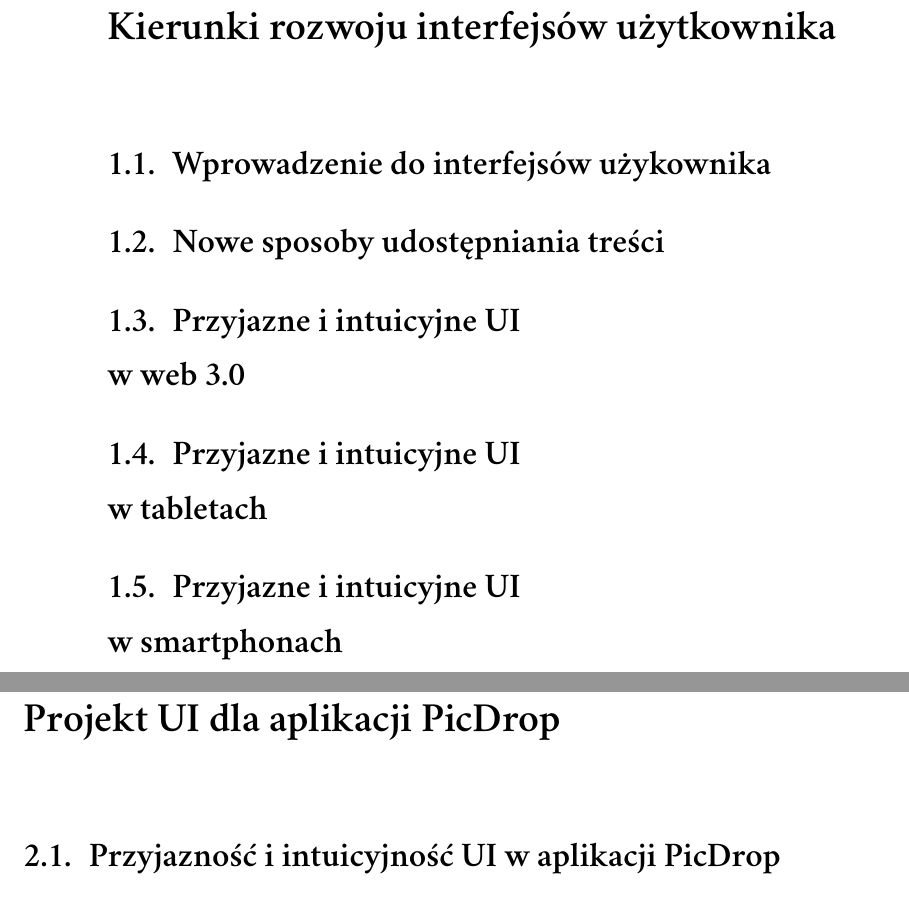
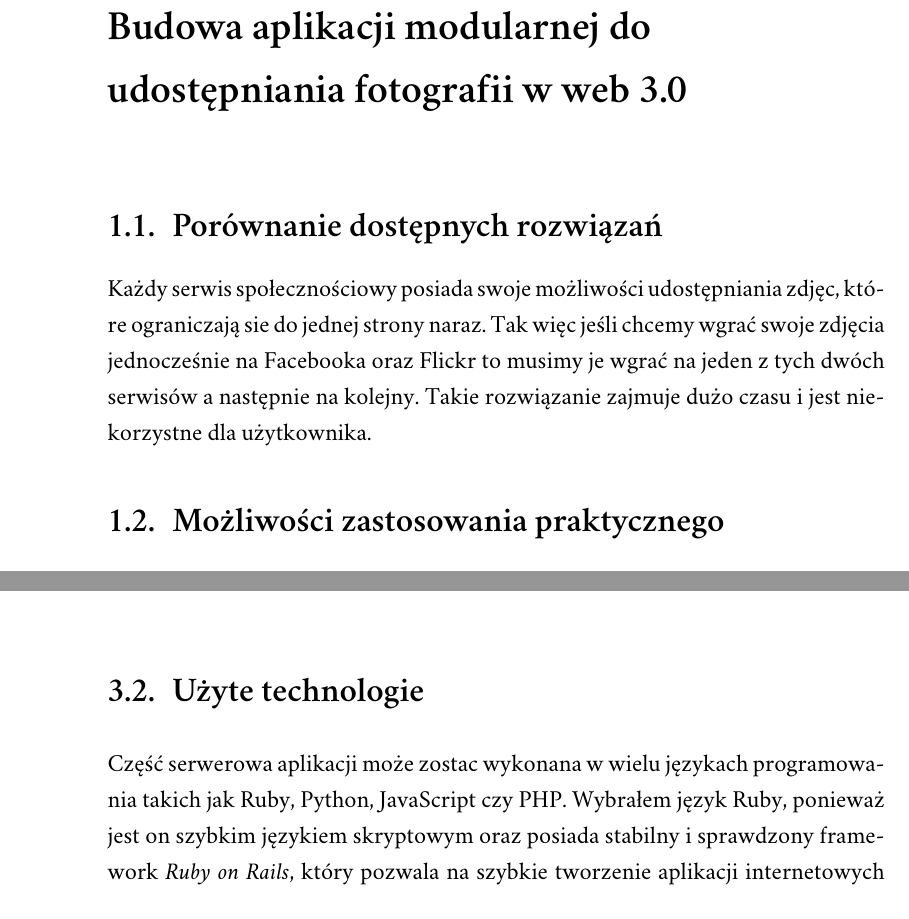
Before and after one commit to oplichta/magisterka, a LaTeX document (magisterka.tex): two parts of pages 6 and 7 of 19 before the commit and two parts of pages 6 and 8 of 19 after it, joined at a grey line, cut at the place of the change. Compiled offline with XeLaTeX; a missing font is replaced by an installed copy or a similar font.

Commit message:
Zmieniłem spis treści wg szablonu a_toc.md

```diff
--- a/magisterka.tex
+++ b/magisterka.tex
@@ -17,7 +17,7 @@
 \email    {oskar.plichta22@gmail.com}
 
 
-\title    {Tworzenie przyjaznego interfejsu użytkownika w aplikacjach do udostępniania fotografii }
+\title    {Budowa aplikacji modularnej do udostępniania fotografii  w web 3.0}
 \date     {2015}
 \miejsce  {Gdańsk}
 
@@ -44,20 +44,8 @@
 Postaram się pokazać na czym polega tworzenie przyjaznego UI, aby było intuicyjne dla użytkownika i pozwalało mu na wydajną pracę. Wskażę również z jakimi problemami musi się uporać \textit{developer} aplikacji webowych, aby jego aplikacja była intuicyjna i funkcjonalna. Serwisy do wyszukiwania zdjęć, nie mają dobrego UI i dlatego postanowiłem zgłębić ten temat. Opierając się na  doświadczeniach innych badaczy  między innymi Roberta Hoekmana jr  \cite {magiaUI} oraz Jenifer Tidwell  \cite {projektowanieUI}, którzy opisali swoje spostrzeżenia w ich książkach, postaram się napisać aplikacje PicDrop, która  będzie miała przyjazne UI i pozwoli na łatwe udostępnianie treści. Opiszę dlaczego wybrałem \textit{EmberJS}, \textit{Bootstrap} oraz \textit{Ruby on Rails} do stworzenia tej aplikacji i dlaczego te technologie uważam za najlepszy wybór.
 
 
-\chapter{Kierunki rozwoju interfejsów użytkownika}
+\chapter{Budowa aplikacji modularnej do udostępniania fotografii  w web 3.0}
 
-\section{Wprowadzenie do interfejsów użykownika}
-
-\section{Nowe sposoby udostępniania treści}
-
-\section{Przyjazne i intuicyjne UI\\ w web 3.0}
-
-\section{Przyjazne i intuicyjne UI\\ w tabletach}
-
-\section{Przyjazne i intuicyjne UI\\ w smartphonach}
-
-\chapter{Projekt UI dla aplikacji PicDrop}
-
-\section{Przyjazność i intuicyjność  UI w aplikacji PicDrop }
-\section{Wytyczne odnośnie UI w Material Design}
-\section{Interfejs użytkownika w oparciu o framework Materialize }
+\section{Porównanie dostępnych rozwiązań}
+Każdy serwis społecznościowy posiada swoje możliwości udostępniania zdjęc, które ograniczają sie do jednej strony naraz. Tak więc jeśli chcemy wgrać swoje zdjęcia jednocześnie na Facebooka oraz Flickr to musimy je wgrać na jeden z tych dwóch serwisów a następnie na kolejny. Takie rozwiązanie zajmuje dużo czasu i jest niekorzystne dla użytkownika.
+\section{Możliwości zastosowania praktycznego}
@@ -79,3 +65,6 @@
 
 Aplikacja składa się z dwóch części. Pierwszą z nich jest serwer API, które zostało stworzone w technologi Ruby on Rails w oparciu o gem rails-api. API jest pośrednikiem między bazą danych PostgreSQL a drugą częścią aplikacji czyli klientem stworzonym w EmberJS, który jest odpowiedzialny za warstwę wizualną aplikacji. Obie części komunikują się poprzez  JSON. Dzięki takiemu rozwiązaniu można stworzyć dodatkowych klientów, na przykład do aplikacji mobilnych.
 
+\section{Użyte technologie}
+Część serwerowa aplikacji może zostac wykonana w wielu językach programowania takich jak Ruby, Python, JavaScript czy PHP.
+Wybrałem język Ruby, ponieważ jest on szybkim językiem skryptowym oraz posiada stabilny i sprawdzony framework \textit{Ruby on Rails}, który pozwala na szybkie tworzenie aplikacji internetowych oraz dzięki narzędziu \textit{RSpec} na łatwe testowanie kodu.
```
Also changed, not shown: magisterka.pdf, magisterka.tex (36 more changed lines), 7 other files.
